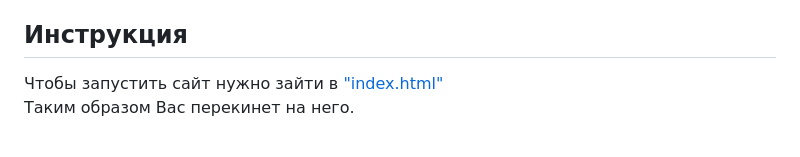
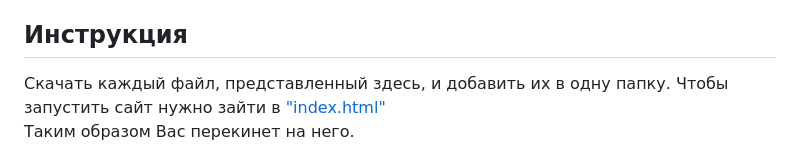
Before and after one commit to natsukiaw/Doki-World, a Markdown page: README.md, the part around the change. Rendered like a GitHub page.

```diff
--- a/README.md
+++ b/README.md
@@ -23,6 +23,7 @@
 ### Уникальность проекта
 Уникальность проекта заключается в подходе к представлению информации о персонажах. Вместо простого перечисления характеристик, проект предлагает комплексное описание, включающее внешние черты, личностные качества и интересы. Это позволяет более глубоко погрузиться в мир игры и лучше понять каждого персонажа. Проект может отличаться от форков красивой подачей, а также дополнительной информацией, которая может служить помощью в изъяснении концовок.
 ## Инструкция
+Скачать каждый файл, представленный здесь, и добавить их в одну папку.
 Чтобы запустить сайт нужно зайти в ["index.html"](https://github.com/natsukiaw/Doki-World/blob/main/index.html) <br>
 Таким образом Вас перекинет на него.
 
```
